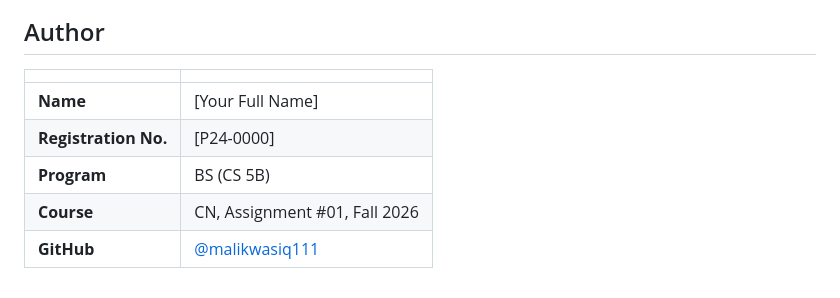
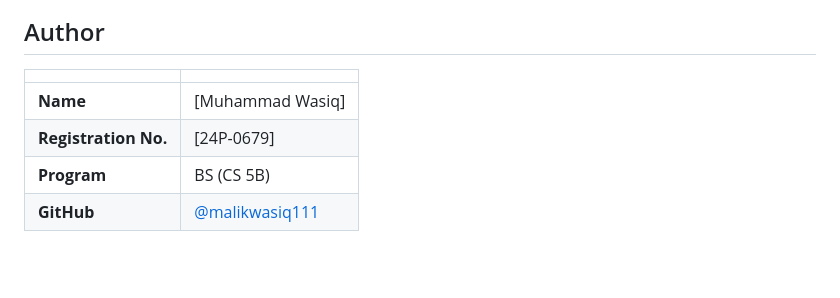
Before and after one commit to malikwasiq111/research_oppurtunity_portal, a Markdown page: README.md, the part around the change. GitHub-like rendering; blank space fills up the shorter version.

Commit message:
Readme Updated Guide

```diff
--- a/README.md
+++ b/README.md
@@ -472,8 +472,7 @@ The video shows the backend and frontend running, creating, listing, updating, c
 
 | | |
 |---|---|
-| **Name** | [Your Full Name] |
-| **Registration No.** | [P24-0000] |
+| **Name** | [Muhammad Wasiq] |
+| **Registration No.** | [24P-0679] |
 | **Program** | BS (CS 5B) |
-| **Course** | CN, Assignment #01, Fall 2026 |
 | **GitHub** | [@malikwasiq111](https://github.com/malikwasiq111) |s
```
